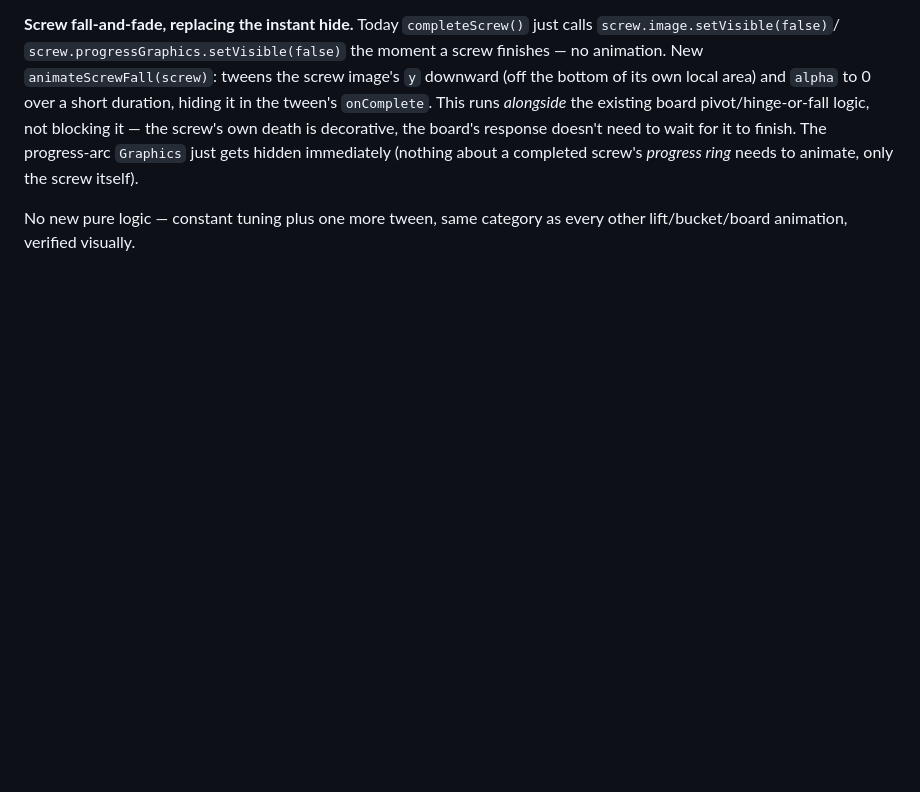
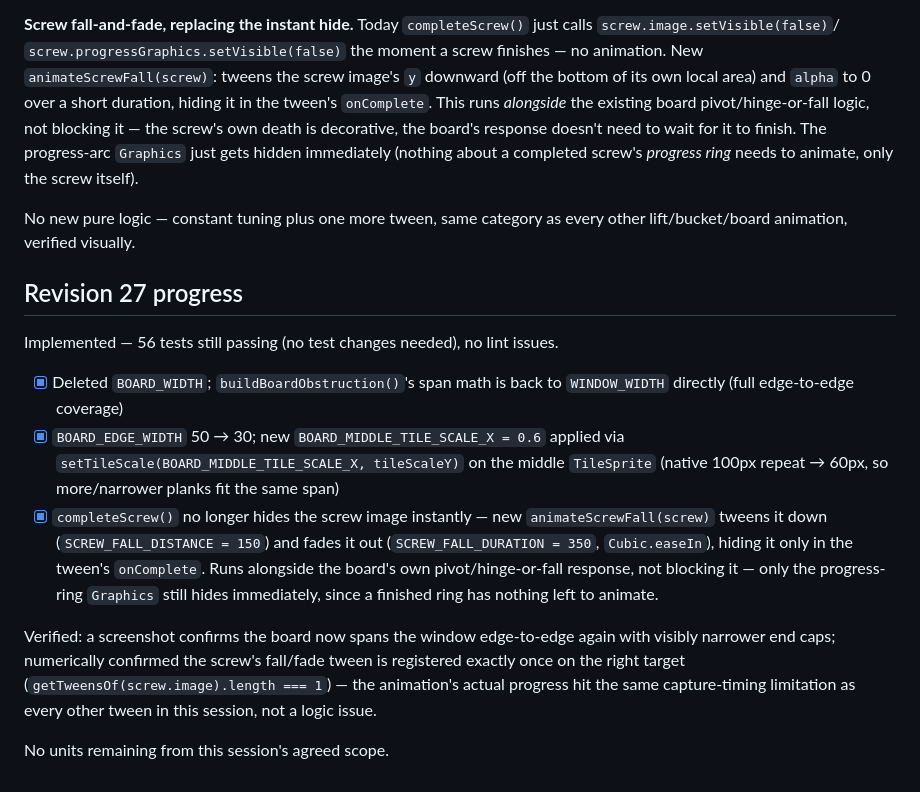
Before and after one commit to MrTengil/windowcleanerhtml, a Markdown page: .feature-spec.md, the part around the change. GitHub-like rendering; blank space fills up the shorter version.

Commit message:
docs: update feature specification

```diff
--- a/.feature-spec.md
+++ b/.feature-spec.md
@@ -1515,3 +1515,32 @@ only the screw itself).
 
 No new pure logic — constant tuning plus one more tween, same
 category as every other lift/bucket/board animation, verified visually.
+
+## Revision 27 progress
+
+Implemented — 56 tests still passing (no test changes needed), no
+lint issues.
+
+- [x] Deleted `BOARD_WIDTH`; `buildBoardObstruction()`'s span math is
+      back to `WINDOW_WIDTH` directly (full edge-to-edge coverage)
+- [x] `BOARD_EDGE_WIDTH` 50 → 30; new `BOARD_MIDDLE_TILE_SCALE_X =
+      0.6` applied via `setTileScale(BOARD_MIDDLE_TILE_SCALE_X,
+      tileScaleY)` on the middle `TileSprite` (native 100px repeat →
+      60px, so more/narrower planks fit the same span)
+- [x] `completeScrew()` no longer hides the screw image instantly —
+      new `animateScrewFall(screw)` tweens it down
+      (`SCREW_FALL_DISTANCE = 150`) and fades it out
+      (`SCREW_FALL_DURATION = 350`, `Cubic.easeIn`), hiding it only in
+      the tween's `onComplete`. Runs alongside the board's own
+      pivot/hinge-or-fall response, not blocking it — only the
+      progress-ring `Graphics` still hides immediately, since a
+      finished ring has nothing left to animate.
+
+Verified: a screenshot confirms the board now spans the window
+edge-to-edge again with visibly narrower end caps; numerically
+confirmed the screw's fall/fade tween is registered exactly once on
+the right target (`getTweensOf(screw.image).length === 1`) — the
+animation's actual progress hit the same capture-timing limitation as
+every other tween in this session, not a logic issue.
+
+No units remaining from this session's agreed scope.
```
